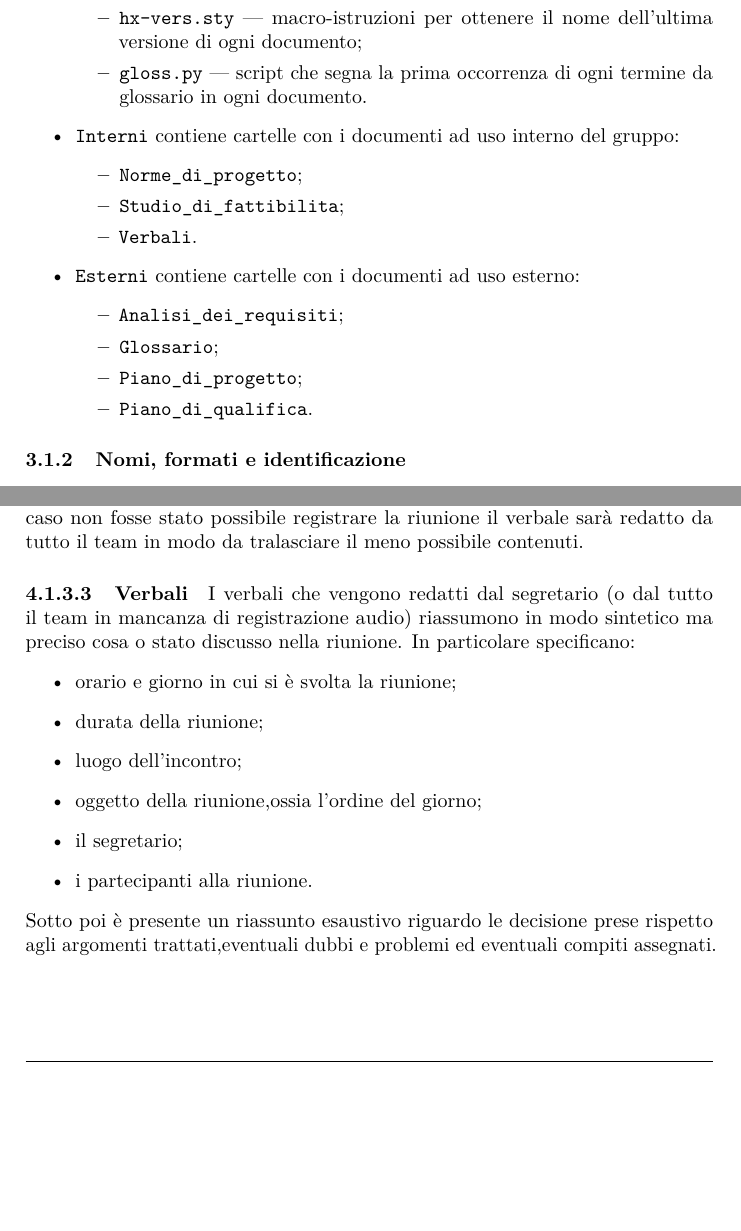
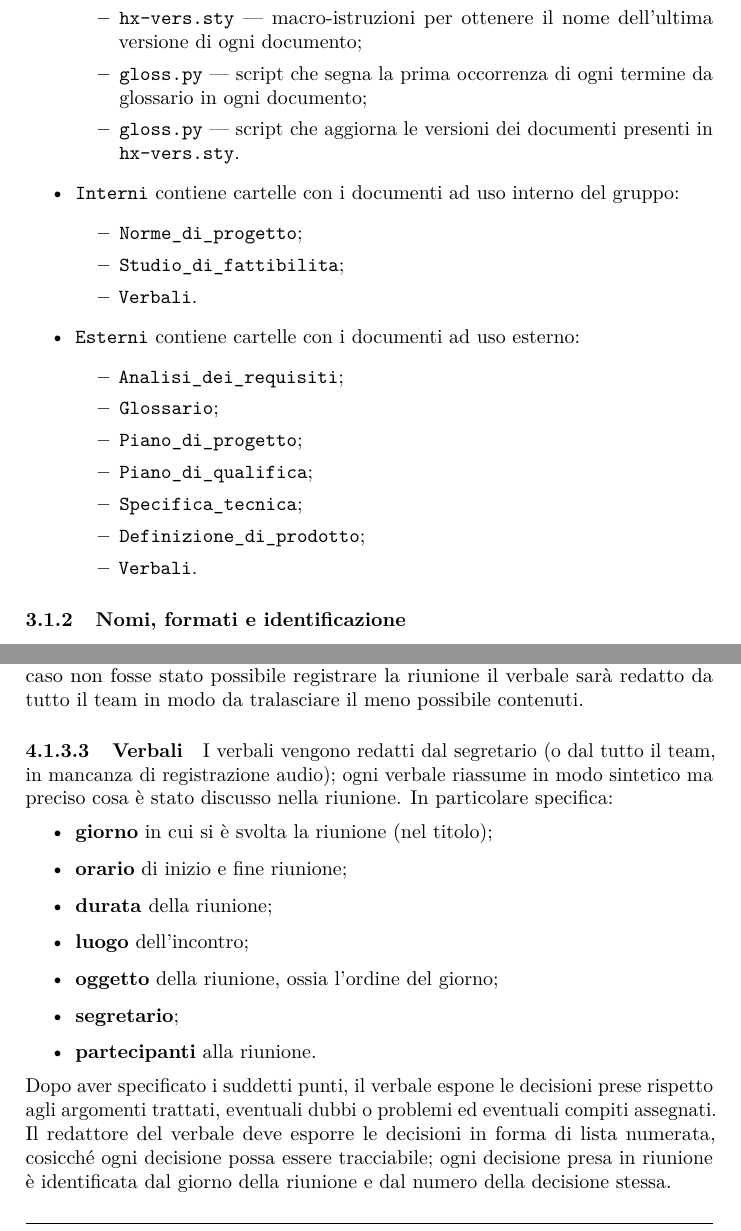
Before and after one commit to hivex-unipd/swedesigner-doc, a LaTeX document (Interni/Norme_di_progetto/Norme_di_progetto_2_0_0.tex): two parts of pages 16 and 32 of 43, joined at a grey line, cut so that both start at the same text, the shorter picture padded with empty space. Compiled offline with pdfLaTeX.

Commit message:
aggiornate NdP verbali + aggiornato VI_16_11_29

```diff
--- a/Interni/Norme_di_progetto/Norme_di_progetto_2_0_0.tex
+++ b/Interni/Norme_di_progetto/Norme_di_progetto_2_0_0.tex
@@ -358,7 +358,8 @@ Riportiamo qui di seguito le norme che riguardano lo sviluppo della documentazio
 		\item \texttt{hx-front.sty} --- frontespizio di ogni documento;
 		\item \texttt{hx-macro.sty} --- macro-istruzioni utili ai redattori;
 		\item \texttt{hx-vers.sty} --- macro-istruzioni per ottenere il nome dell'ultima versione di ogni documento;
-		\item \texttt{gloss.py} --- script che segna la prima occorrenza di ogni termine da glossario in ogni documento.
+		\item \texttt{gloss.py} --- script che segna la prima occorrenza di ogni termine da glossario in ogni documento;
+		\item \texttt{gloss.py} --- script che aggiorna le versioni dei documenti presenti in \texttt{hx-vers.sty}.
 	\end{itemize}
 	\item \texttt{Interni} contiene cartelle con i documenti ad uso interno del gruppo:
 	\begin{itemize}
@@ -371,7 +372,10 @@ Riportiamo qui di seguito le norme che riguardano lo sviluppo della documentazio
 		\item \texttt{Analisi_dei_requisiti};
 		\item \texttt{Glossario};
 		\item \texttt{Piano_di_progetto};
-		\item \texttt{Piano_di_qualifica}.
+		\item \texttt{Piano_di_qualifica};
+		\item \texttt{Specifica_tecnica};
+		\item \texttt{Definizione_di_prodotto};
+		\item \texttt{Verbali}.
 	\end{itemize}
 \end{itemize}
 
@@ -820,24 +826,26 @@ La sezione \emph{Workload} in InstaGantt permette di visualizzare i vari task as
 
 \subsubsection{Riunioni}
 Spetta al responsabile di progetto convocare le riunioni quando lo ritiene necessario. È possibile da una qualsiasi persona del team fare richiesta di una riunione al responsabile di progetto. Quest'ultimo poi ha il compito di decidere se è utile svolgerla. Per informare i membri della riunione si utilizza la piattaforma di comunicazione Slack,proponendo una data, un luogo, l'ordine del giorno e chi ha chiesto la riunione. I membri del gruppo devono quindi rispondere tempestivamente per poter confermare la presenza.
+
 \paragraph{Riunioni interne} Viene nominato un segretario ad inizio di ogni riunione che ha il compito di scrivere la minuta dell'incontro. A fine riunione deve inoltre redigere un verbale,il quale viene caricato nella repository insieme agli altri documenti per essere disponibile per la lettura ai membri. I partecipanti devono tenere un comportamento adeguato a favore la discussione dell'ordine del giorno.
-\paragraph{Riunioni esterne} Il responsabile di progetto fissa le riunioni esterne contattando il committente tramite posta elettronica,accordandosi per la data e il luogo da poi riferire ai membri del gruppo.
-Ad ogni riunione viene chiesto al committente di poter registrare la riunione in modo da poter redigere un verbale accurato e dare la possibilità di riascoltarla anche ad eventuali membri non presenti.Viene nominato anche qui un segretario che scriverà il verbale. Nel caso non fosse stato possibile registrare la riunione il verbale sarà redatto da tutto il team in modo da tralasciare il meno possibile contenuti.
-\paragraph{Verbali} I verbali che vengono redatti dal segretario (o dal tutto il team in mancanza di registrazione audio) riassumono in modo sintetico ma preciso cosa o stato discusso nella riunione. In particolare specificano:
+
+\paragraph{Riunioni esterne} Il responsabile di progetto fissa le riunioni esterne contattando il committente tramite posta elettronica,accordandosi per la data e il luogo da poi riferire ai membri del gruppo. Ad ogni riunione viene chiesto al committente di poter registrare la riunione in modo da poter redigere un verbale accurato e dare la possibilità di riascoltarla anche ad eventuali membri non presenti.Viene nominato anche qui un segretario che scriverà il verbale. Nel caso non fosse stato possibile registrare la riunione il verbale sarà redatto da tutto il team in modo da tralasciare il meno possibile contenuti.
+
+\paragraph{Verbali} I verbali vengono redatti dal segretario (o dal tutto il team, in mancanza di registrazione audio); ogni verbale riassume in modo sintetico ma preciso cosa è stato discusso nella riunione. In particolare specifica:
 \begin{itemize}
-	\item orario e giorno in cui si è svolta la riunione;
-	\item durata della riunione;
-	\item luogo dell'incontro;
-	\item oggetto della riunione,ossia l'ordine del giorno;
-	\item il segretario;
-	\item i partecipanti alla riunione.
+	\item \textbf{giorno} in cui si è svolta la riunione (nel titolo);
+	\item \textbf{orario} di inizio e fine riunione;
+	\item \textbf{durata} della riunione;
+	\item \textbf{luogo} dell'incontro;
+	\item \textbf{oggetto} della riunione, ossia l'ordine del giorno;
+	\item \textbf{segretario};
+	\item \textbf{partecipanti} alla riunione.
 \end{itemize}
-Sotto poi è presente un riassunto esaustivo riguardo le decisione prese rispetto agli argomenti trattati,eventuali dubbi e problemi ed eventuali compiti assegnati.
+Dopo aver specificato i suddetti punti, il verbale espone le decisioni prese rispetto agli argomenti trattati, eventuali dubbi o problemi ed eventuali compiti assegnati. Il redattore del verbale deve esporre le decisioni in forma di lista numerata, cosicché ogni decisione possa essere tracciabile; ogni decisione presa in riunione è identificata dal giorno della riunione e dal numero della decisione stessa.
 
 
 \subsubsection{Comunicazioni esterne}
-Per le comunicazioni esterne il gruppo ha creato un indirizzo di posta elettronica (\email).
-È compito del responsabile di progetto comunicare con il committente e il proponente e informare i restanti membri di cosa si è discusso.
+Per le comunicazioni esterne il gruppo ha creato un indirizzo di posta elettronica (\email). È compito del responsabile di progetto comunicare con il committente e il proponente e informare i restanti membri di cosa si è discusso.
 
 
 \subsubsection{Comunicazione intra-gruppo}
```
Also changed, not shown: Interni/Verbali/VI_16-11-29.tex (+10 -9 lines), Interni/Norme_di_progetto/Norme_di_progetto_2_0_0.tex (2 more changed lines), 1 other file.
